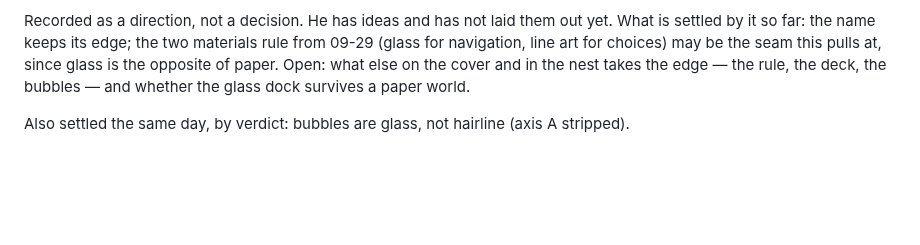
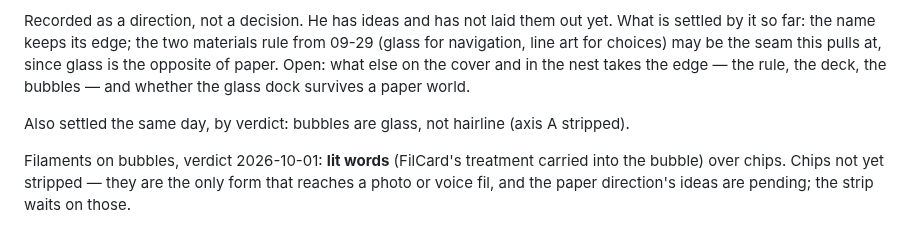
Before and after one commit to mgarcera/Fil, a Markdown page: archive/2026-09-28-paged-home/why.md, the part around the change. Rendered like a GitHub page; blank space fills up the shorter version.

Commit message:
Archive: lit words win on bubbles; chips held pending the paper direction
Claude-Session: https://claude.ai/code/session_011TZbRd3pntzmiC2p8neXtT

```diff
--- a/archive/2026-09-28-paged-home/why.md
+++ b/archive/2026-09-28-paged-home/why.md
@@ -235,3 +235,5 @@ paper. Open: what else on the cover and in the nest takes the edge — the rule,
 bubbles — and whether the glass dock survives a paper world.
 
 Also settled the same day, by verdict: bubbles are glass, not hairline (axis A stripped).
+
+Filaments on bubbles, verdict 2026-10-01: **lit words** (FilCard's treatment carried into the bubble) over chips. Chips not yet stripped — they are the only form that reaches a photo or voice fil, and the paper direction's ideas are pending; the strip waits on those.
```
